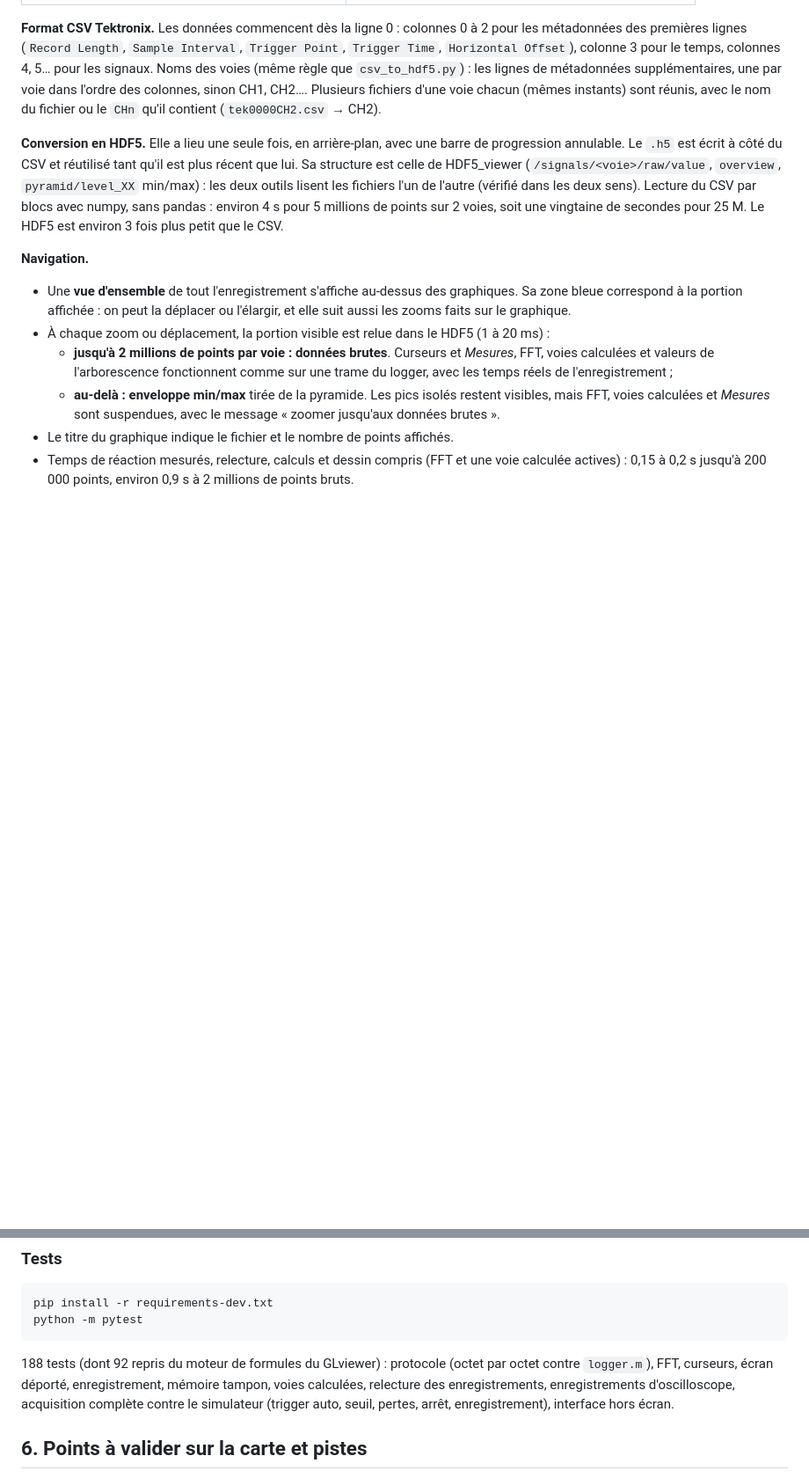
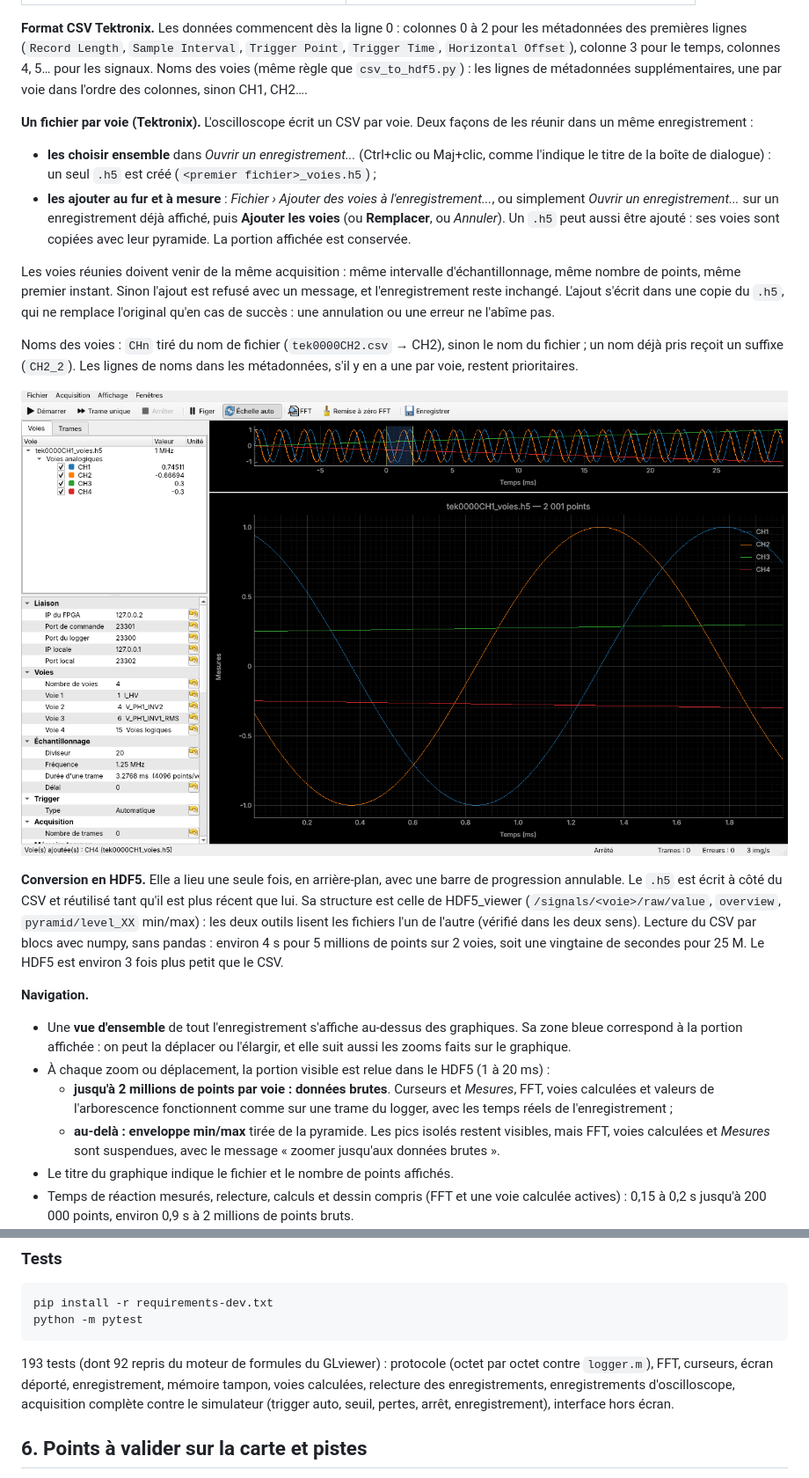
Before and after one commit to florianmontaut/loggerFPGA, a Markdown page: logger_app/README.md, 2 parts joined by grey strips. Shown at 88% size. Drawn GitHub-style; pictures changed too: logger_app/docs/capture_oscilloscope_4_voies.png (added); blank space fills up the shorter version.

````diff
--- a/logger_app/README.md
+++ b/logger_app/README.md
@@ -273,8 +273,29 @@ les métadonnées des premières lignes (`Record Length`, `Sample Interval`, `Tr
 Point`, `Trigger Time`, `Horizontal Offset`), colonne 3 pour le temps, colonnes 4, 5…
 pour les signaux. Noms des voies (même règle que `csv_to_hdf5.py`) : les lignes de
 métadonnées supplémentaires, une par voie dans l'ordre des colonnes, sinon CH1, CH2….
-Plusieurs fichiers d'une voie chacun (mêmes instants) sont réunis, avec le nom du fichier
-ou le `CHn` qu'il contient (`tek0000CH2.csv` → CH2).
+
+**Un fichier par voie (Tektronix).** L'oscilloscope écrit un CSV par voie. Deux façons
+de les réunir dans un même enregistrement :
+* **les choisir ensemble** dans *Ouvrir un enregistrement...* (Ctrl+clic ou Maj+clic,
+  comme l'indique le titre de la boîte de dialogue) : un seul `.h5` est créé
+  (`<premier fichier>_voies.h5`) ;
+* **les ajouter au fur et à mesure** : *Fichier › Ajouter des voies à
+  l'enregistrement...*, ou simplement *Ouvrir un enregistrement...* sur un enregistrement
+  déjà affiché, puis **Ajouter les voies** (ou **Remplacer**, ou *Annuler*). Un `.h5`
+  peut aussi être ajouté : ses voies sont copiées avec leur pyramide. La portion affichée
+  est conservée.
+
+Les voies réunies doivent venir de la même acquisition : même intervalle
+d'échantillonnage, même nombre de points, même premier instant. Sinon l'ajout est refusé
+avec un message, et l'enregistrement reste inchangé. L'ajout s'écrit dans une copie du
+`.h5`, qui ne remplace l'original qu'en cas de succès : une annulation ou une erreur ne
+l'abîme pas.
+
+Noms des voies : `CHn` tiré du nom de fichier (`tek0000CH2.csv` → CH2), sinon le nom du
+fichier ; un nom déjà pris reçoit un suffixe (`CH2_2`). Les lignes de noms dans les
+métadonnées, s'il y en a une par voie, restent prioritaires.
+
+![quatre voies, un fichier par voie](docs/capture_oscilloscope_4_voies.png)
 
 **Conversion en HDF5.** Elle a lieu une seule fois, en arrière-plan, avec une barre de
 progression annulable. Le `.h5` est écrit à côté du CSV et réutilisé tant qu'il est plus
@@ -483,7 +504,7 @@ pip install -r requirements-dev.txt
 python -m pytest
 ```
 
-188 tests (dont 92 repris du moteur de formules du GLviewer) : protocole (octet par octet contre `logger.m`), FFT, curseurs, écran déporté, enregistrement, mémoire tampon, voies calculées, relecture des enregistrements, enregistrements d'oscilloscope, acquisition complète contre le
+193 tests (dont 92 repris du moteur de formules du GLviewer) : protocole (octet par octet contre `logger.m`), FFT, curseurs, écran déporté, enregistrement, mémoire tampon, voies calculées, relecture des enregistrements, enregistrements d'oscilloscope, acquisition complète contre le
 simulateur (trigger auto, seuil, pertes, arrêt, enregistrement), interface hors écran.
 
 ## 6. Points à valider sur la carte et pistes
````
Also changed, not shown: 6 other files.
